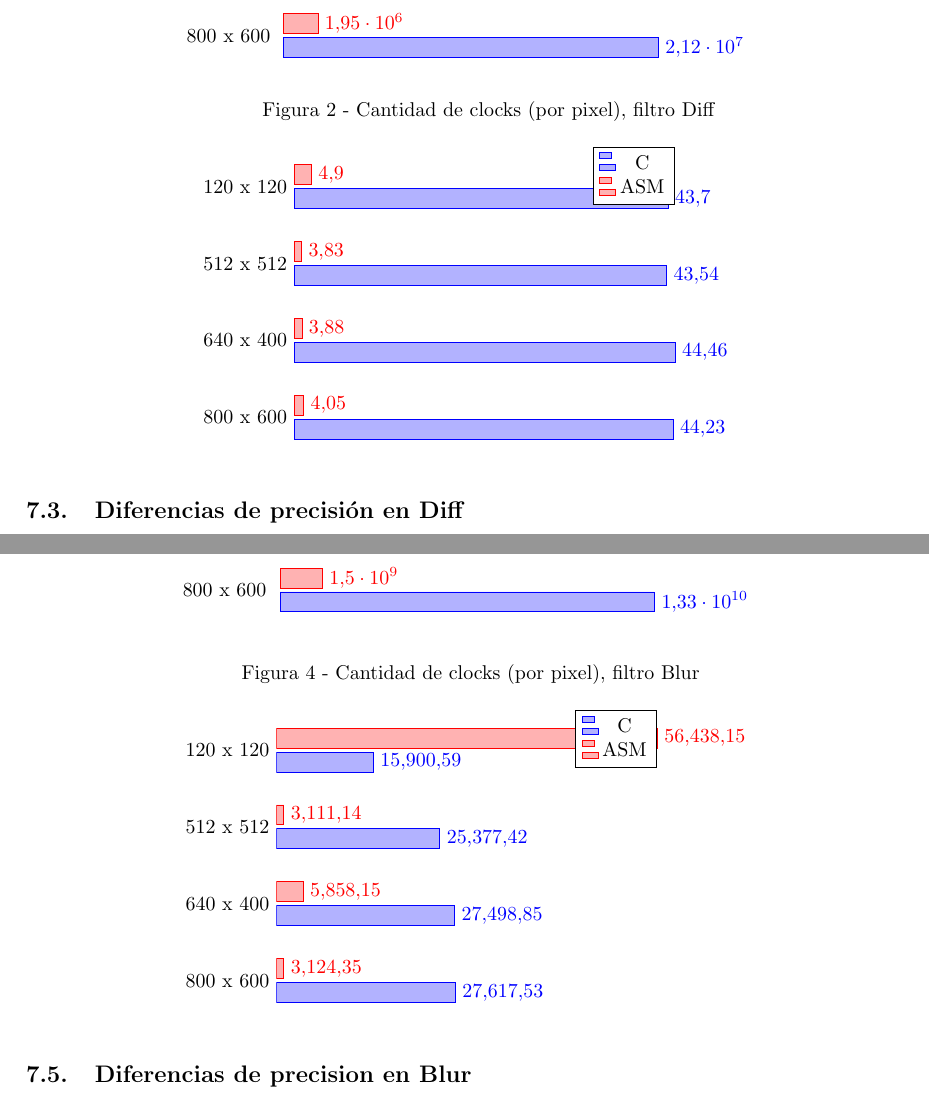
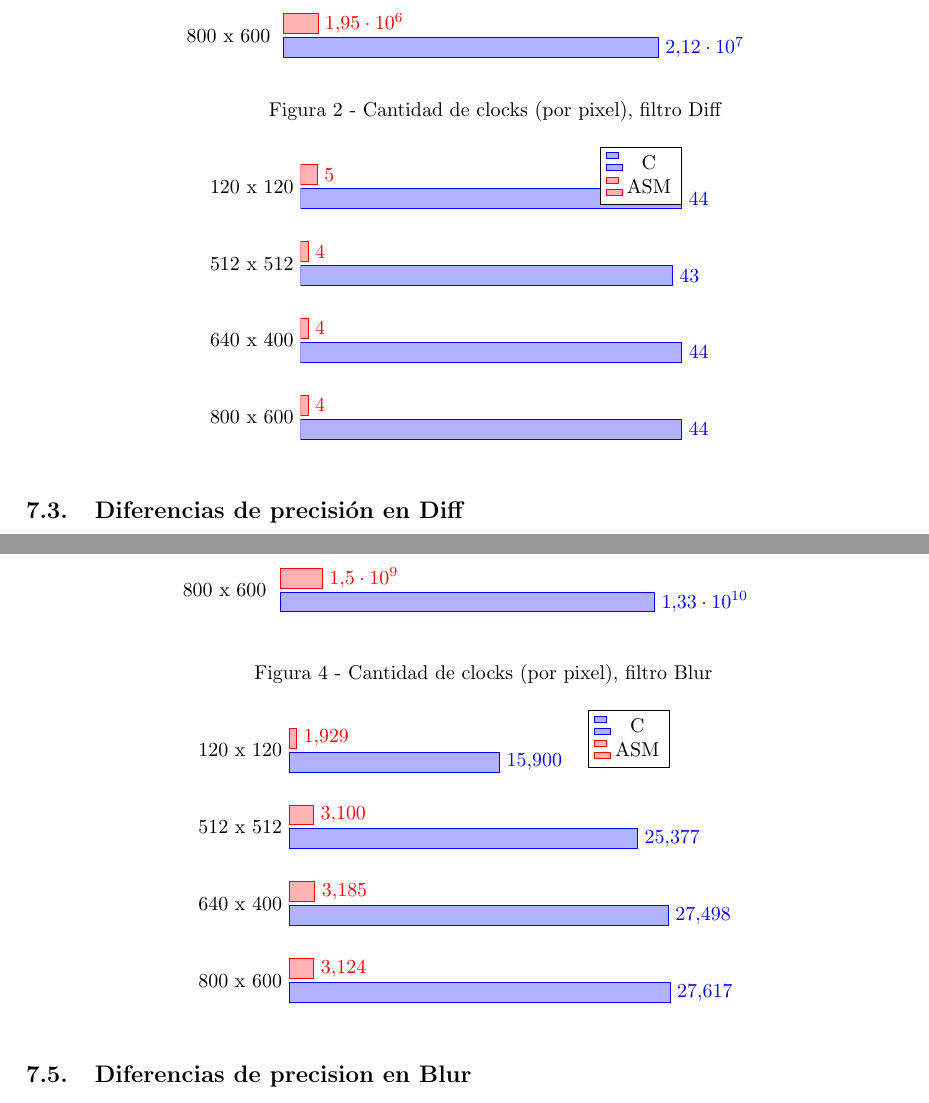
Before and after one commit to franciscod/oc2-tp2, a LaTeX document (informe/informe.tex): two parts of pages 13 and 14 of 16, joined at a grey line, cut so that both start at the same text. Compiled offline with pdfLaTeX; a LaTeX package or settings file that is missing is left out.

Commit message:
fix la data

```diff
--- a/informe/informe.tex
+++ b/informe/informe.tex
@@ -407,16 +407,16 @@ Las diferencias de performance temporal de las implementaciones en cuanto al fil
     nodes near coords,
   ]
   \addplot coordinates {
-    (43.70,120 x 120)
-    (43.54,512 x 512)
-    (44.46,640 x 400)
-    (44.23,800 x 600)
+    (44,120 x 120)
+    (43,512 x 512)
+    (44,640 x 400)
+    (44,800 x 600)
   };
   \addplot coordinates {
-    (4.90,120 x 120)
-    (3.83,512 x 512)
-    (3.88,640 x 400)
-    (4.05,800 x 600)
+    (5,120 x 120)
+    (4,512 x 512)
+    (4,640 x 400)
+    (4,800 x 600)
   };
   \legend{C, ASM}
   \end{axis}
@@ -476,16 +476,16 @@ Las diferencias de performance temporal de las implementaciones en cuanto al fil
     nodes near coords,
   ]
   \addplot coordinates {
-    (15900.59,120 x 120)
-    (25377.42,512 x 512)
-    (27498.85,640 x 400)
-    (27617.53,800 x 600)
+    (15900,120 x 120)
+    (25377,512 x 512)
+    (27498,640 x 400)
+    (27617,800 x 600)
   };
   \addplot coordinates {
-    (56438.15,120 x 120)
-    (3111.14,512 x 512)
-    (5858.15,640 x 400)
-    (3124.35,800 x 600)
+    (1929,120 x 120)
+    (3100,512 x 512)
+    (3185,640 x 400)
+    (3124,800 x 600)
   };
   \legend{C, ASM}
   \end{axis}
```
